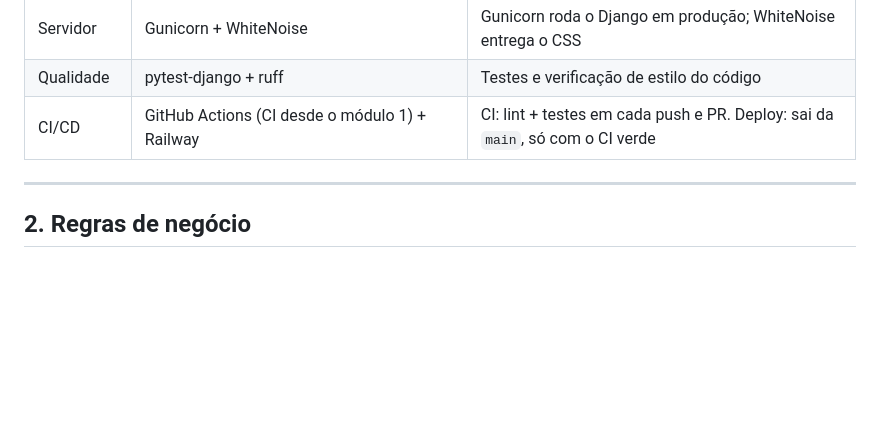
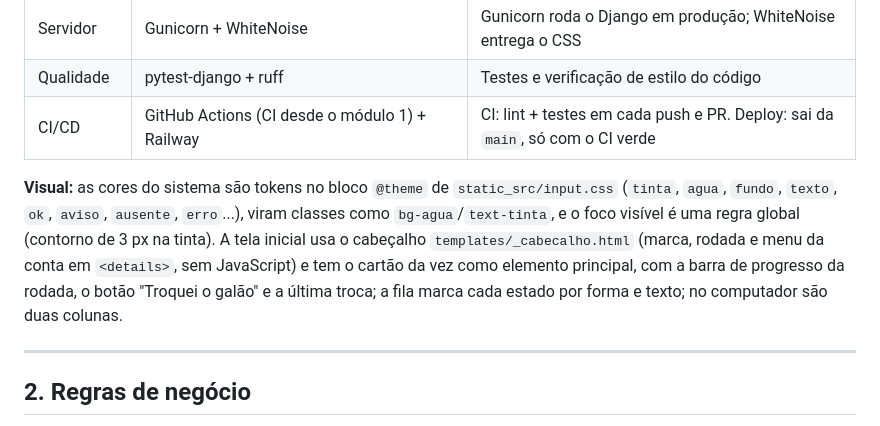
Before and after one commit to mateusmendess/galao-helpdesk, a Markdown page: estrutura.md, the part around the change. Drawn GitHub-style; blank space fills up the shorter version.

Commit message:
Documenta os tokens e a nova tela inicial
Co-Authored-By: Claude Opus 5.5 <noreply@anthropic.com>

```diff
--- a/estrutura.md
+++ b/estrutura.md
@@ -17,6 +17,9 @@ Sistema web simples para o time do Help Desk (7 pessoas) controlar de quem é a
 | Servidor | Gunicorn + WhiteNoise | Gunicorn roda o Django em produção; WhiteNoise entrega o CSS |
 | Qualidade | pytest-django + ruff | Testes e verificação de estilo do código |
 | CI/CD | GitHub Actions (CI desde o módulo 1) + Railway | CI: lint + testes em cada push e PR. Deploy: sai da `main`, só com o CI verde |
+
+**Visual:** as cores do sistema são tokens no bloco `@theme` de `static_src/input.css` (`tinta`, `agua`, `fundo`, `texto`, `ok`, `aviso`, `ausente`, `erro`...), viram classes como `bg-agua`/`text-tinta`, e o foco visível é uma regra global (contorno de 3 px na tinta).
+A tela inicial usa o cabeçalho `templates/_cabecalho.html` (marca, rodada e menu da conta em `<details>`, sem JavaScript) e tem o cartão da vez como elemento principal, com a barra de progresso da rodada, o botão "Troquei o galão" e a última troca; a fila marca cada estado por forma e texto; no computador são duas colunas.
 
 ---
 
```
